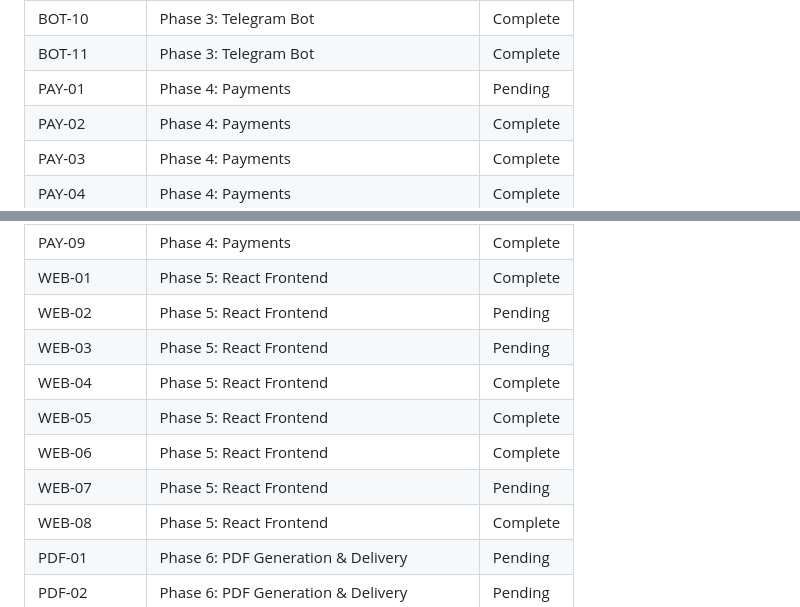
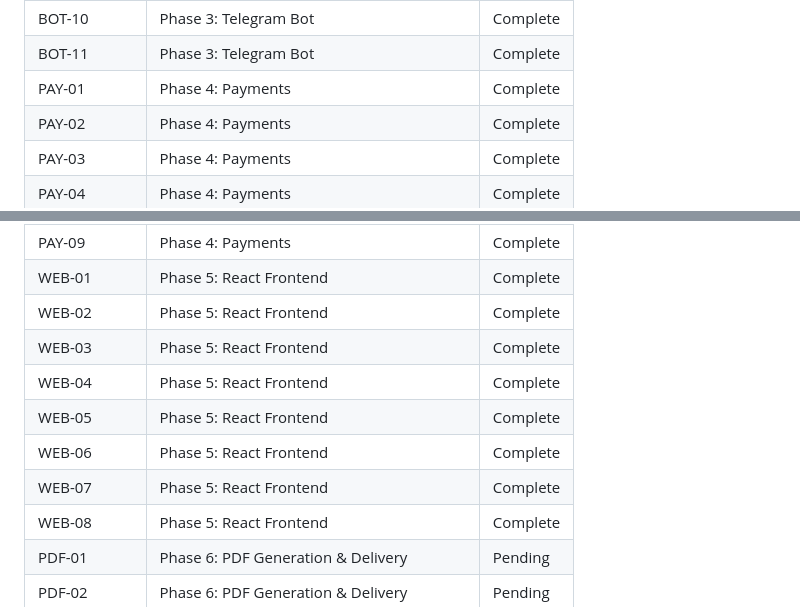
Before and after one commit to nagibator9986/opla, a Markdown page: .planning/REQUIREMENTS.md, 2 parts joined by grey strips. GitHub-like rendering.

```diff
--- a/.planning/REQUIREMENTS.md
+++ b/.planning/REQUIREMENTS.md
@@ -198,7 +198,7 @@
 | BOT-09 | Phase 3: Telegram Bot | Complete |
 | BOT-10 | Phase 3: Telegram Bot | Complete |
 | BOT-11 | Phase 3: Telegram Bot | Complete |
-| PAY-01 | Phase 4: Payments | Pending |
+| PAY-01 | Phase 4: Payments | Complete |
 | PAY-02 | Phase 4: Payments | Complete |
 | PAY-03 | Phase 4: Payments | Complete |
 | PAY-04 | Phase 4: Payments | Complete |
@@ -208,12 +208,12 @@
 | PAY-08 | Phase 4: Payments | Complete |
 | PAY-09 | Phase 4: Payments | Complete |
 | WEB-01 | Phase 5: React Frontend | Complete |
-| WEB-02 | Phase 5: React Frontend | Pending |
-| WEB-03 | Phase 5: React Frontend | Pending |
+| WEB-02 | Phase 5: React Frontend | Complete |
+| WEB-03 | Phase 5: React Frontend | Complete |
 | WEB-04 | Phase 5: React Frontend | Complete |
 | WEB-05 | Phase 5: React Frontend | Complete |
 | WEB-06 | Phase 5: React Frontend | Complete |
-| WEB-07 | Phase 5: React Frontend | Pending |
+| WEB-07 | Phase 5: React Frontend | Complete |
 | WEB-08 | Phase 5: React Frontend | Complete |
 | PDF-01 | Phase 6: PDF Generation & Delivery | Pending |
 | PDF-02 | Phase 6: PDF Generation & Delivery | Pending |
```
Also changed, not shown: other parts of .planning/REQUIREMENTS.md (+4 -4 lines), 1 other file.
